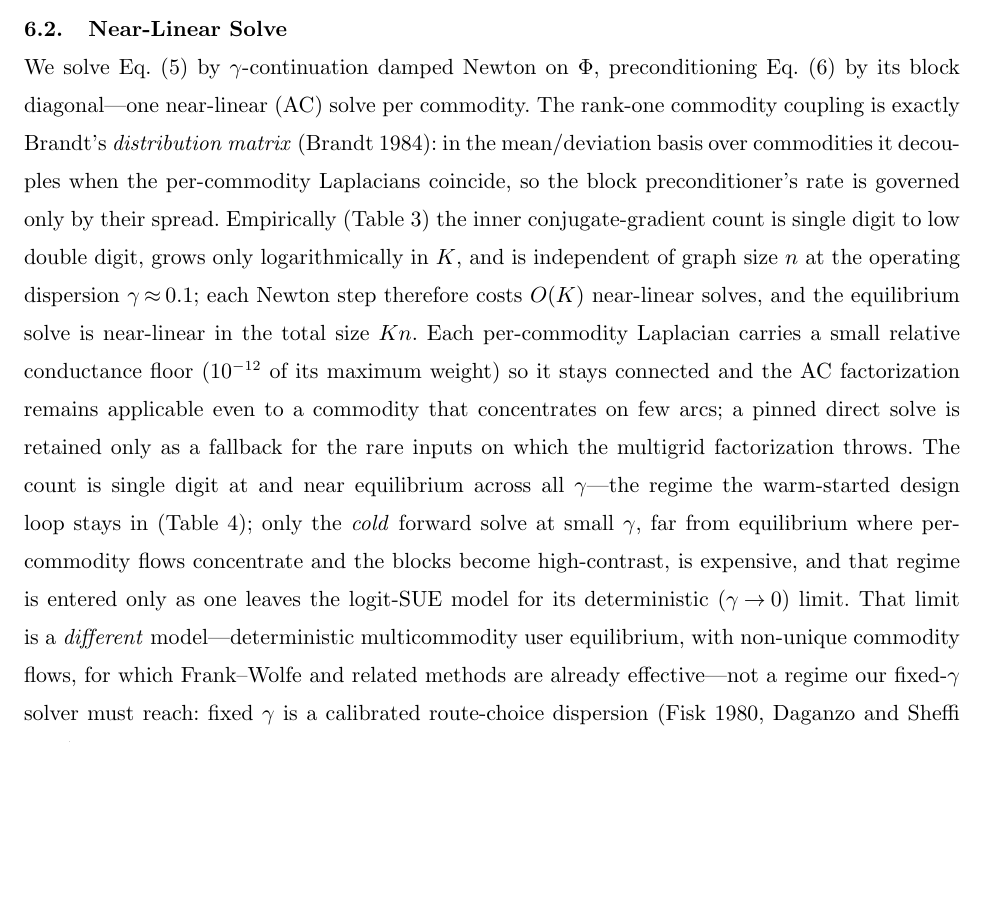
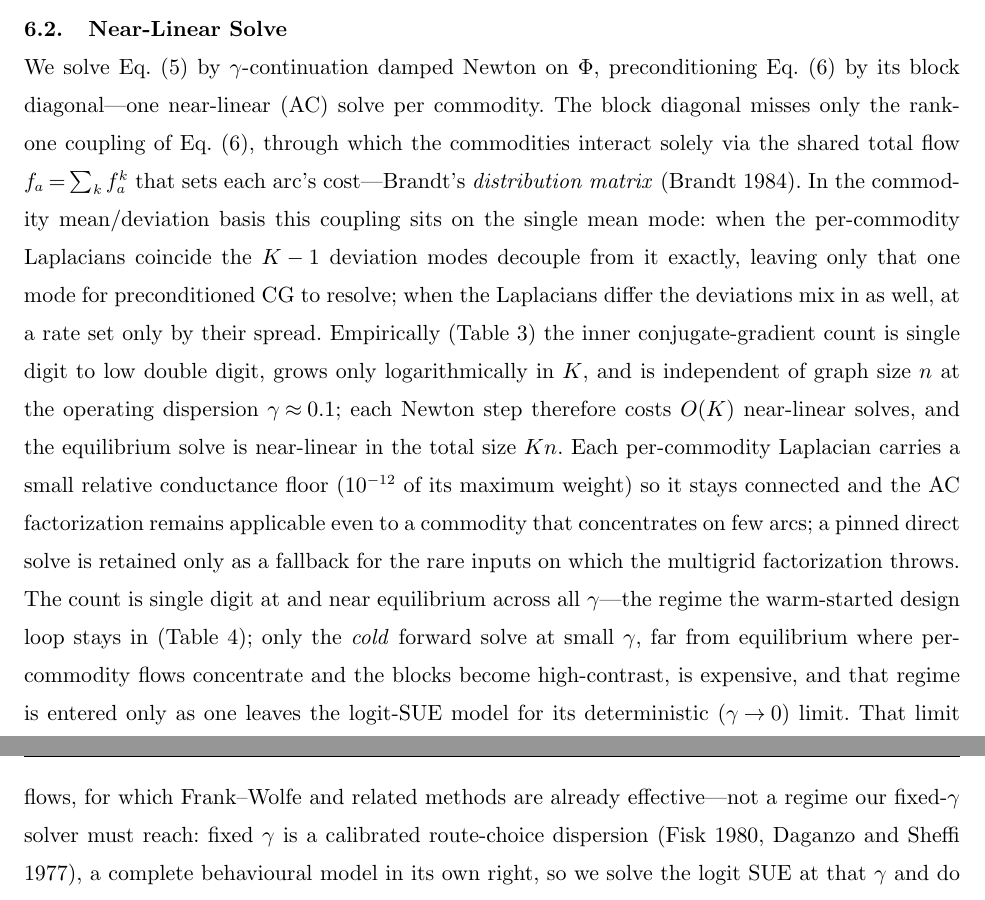
Before and after one commit to orenlivne/dnlf, a LaTeX document (doc/dnlf_ijoc.tex): part of page 13 of 18 before the commit and two parts of pages 13 and 14 of 18 after it, the two joined at a grey line, cut so that both start at the same text, the shorter picture padded with empty space. Compiled offline with pdfLaTeX.

Commit message:
sec 6: clarify the multicommodity coupling / distribution-matrix passage (commodities couple only via shared total flow; coupling on the mean mode, deviations decouple when per-commodity Laplacians coincide, spread governs otherwise)

```diff
--- a/doc/dnlf_ijoc.tex
+++ b/doc/dnlf_ijoc.tex
@@ -476,10 +476,12 @@ $f_a/(\gamma+t'_af_a)\to1/t'_a$ as $\gamma\to0$. \qed
 
 \subsection{Near-Linear Solve}
 We solve \cref{eq:mcbeck} by $\gamma$-continuation damped Newton on $\Phi$, preconditioning \cref{eq:mcjac} by its
-block diagonal---one near-linear (AC) solve per commodity. The rank-one commodity coupling is
-exactly Brandt's \emph{distribution matrix}~\citep{brandt1984}: in the mean/deviation basis over commodities it
-decouples when the per-commodity Laplacians coincide, so the block preconditioner's rate is governed only by
-their spread. Empirically (\cref{tab:mc}) the inner conjugate-gradient count is single digit to low double digit,
+block diagonal---one near-linear (AC) solve per commodity. The block diagonal misses only the rank-one coupling
+of \cref{eq:mcjac}, through which the commodities interact solely via the shared total flow $f_a=\sum_k f^k_a$
+that sets each arc's cost---Brandt's \emph{distribution matrix}~\citep{brandt1984}. In the commodity
+mean/deviation basis this coupling sits on the single mean mode: when the per-commodity Laplacians coincide the
+$K-1$ deviation modes decouple from it exactly, leaving only that one mode for preconditioned CG to resolve; when
+the Laplacians differ the deviations mix in as well, at a rate set only by their spread. Empirically (\cref{tab:mc}) the inner conjugate-gradient count is single digit to low double digit,
 grows only logarithmically in $K$, and is independent of graph size $n$ at the operating dispersion
 $\gamma\approx0.1$; each Newton step therefore costs $O(K)$ near-linear solves, and the equilibrium solve is
 near-linear in the total size $Kn$. Each per-commodity Laplacian carries a small relative conductance floor
```
Also changed, not shown: doc/dnlf_ijoc.pdf.
